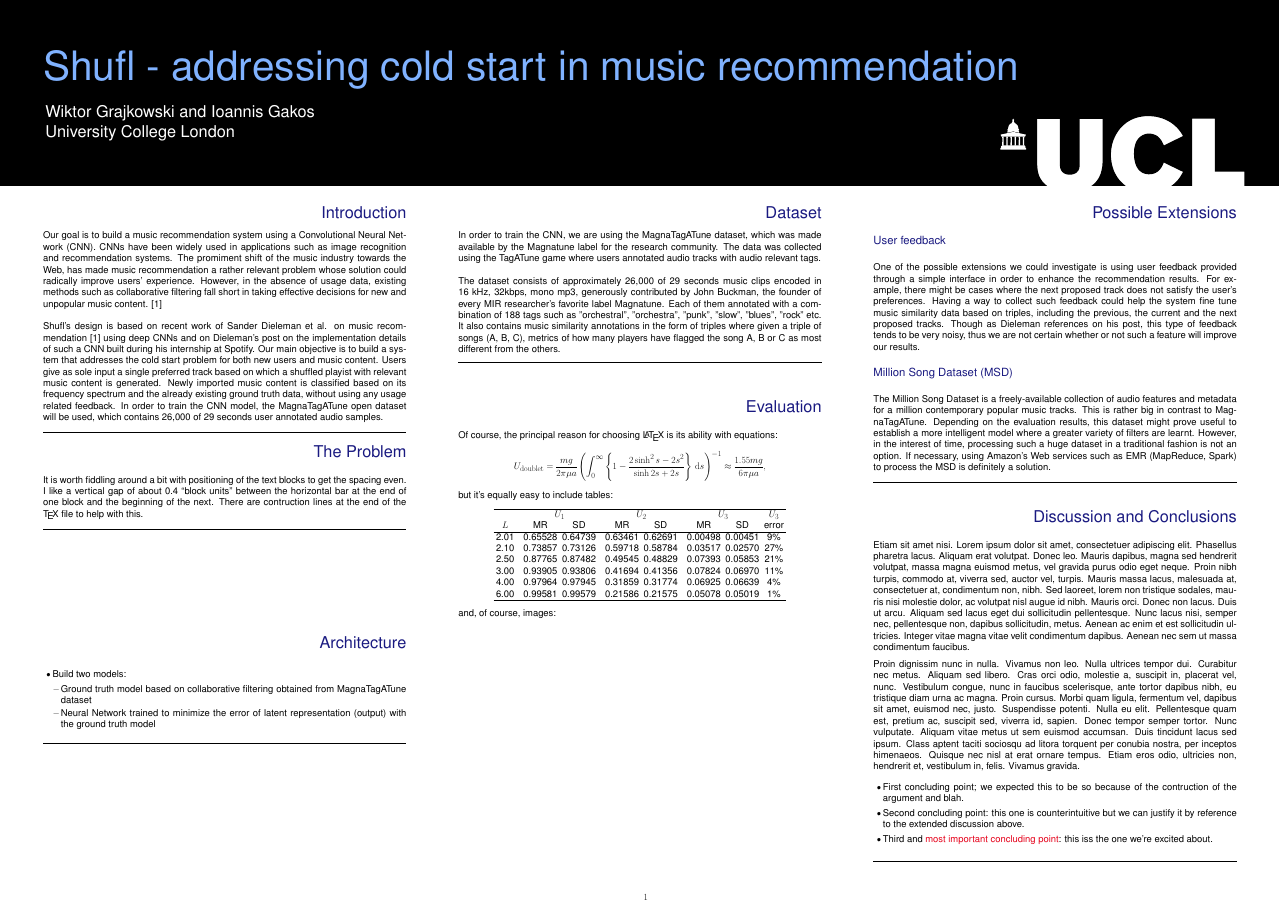
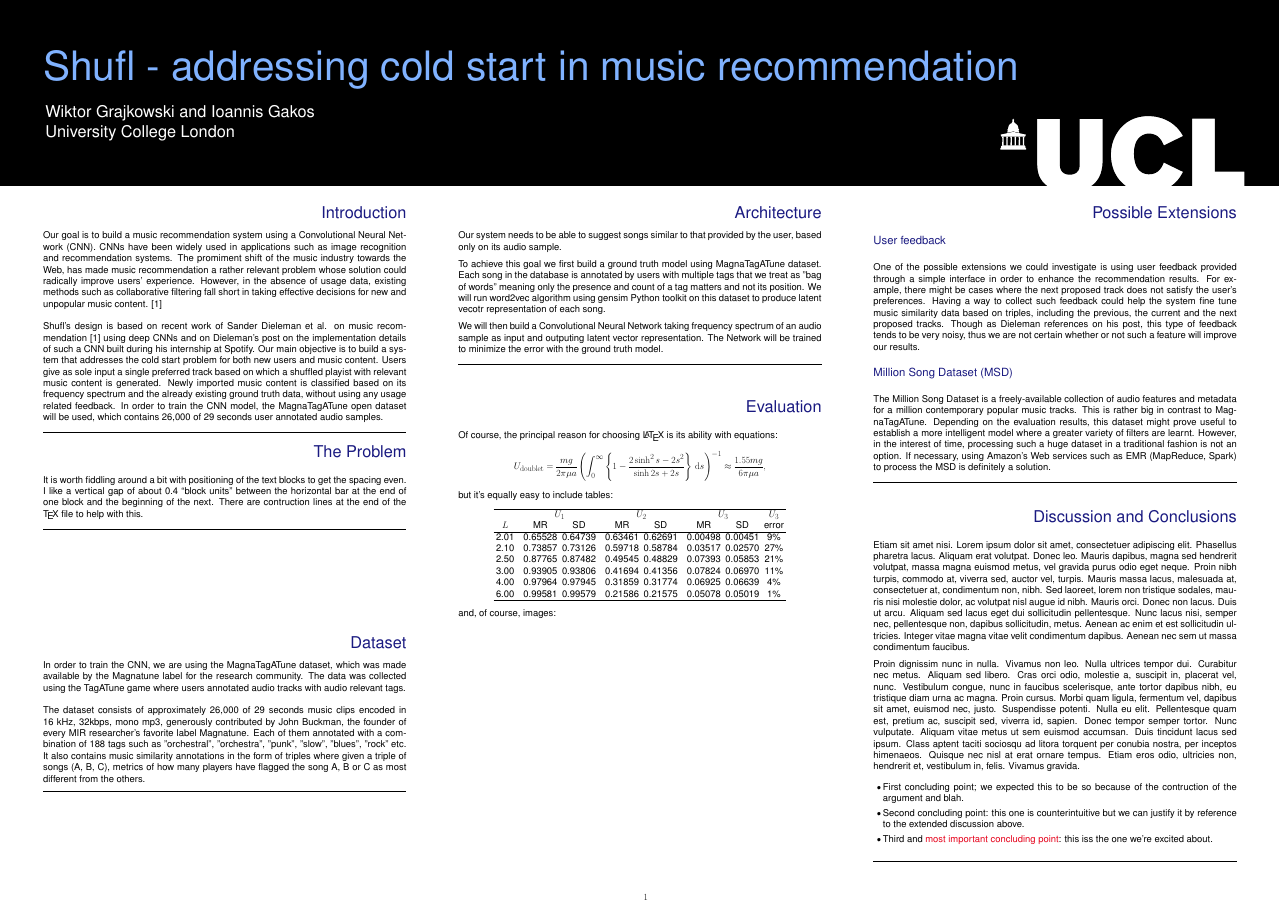
Before and after one commit to iogakos/shufl, a LaTeX poster (poster/poster.tex): the whole page. Compiled offline with pdfLaTeX.

Commit message:
Initial expansion of architecture section

```diff
--- a/poster/poster.tex
+++ b/poster/poster.tex
@@ -136,27 +136,6 @@
   \end{textblock}
 
   \begin{textblock}{7}(0,8.70)
-    \Head{Architecture}
-
-    \sf
-    \begin{itemize}
-      \item Build two models:
-      \begin{itemize}
-        \item Ground truth model based on collaborative filtering obtained from
-          MagnaTagATune dataset
-        \item Neural Network trained to minimize the error of latent
-          representation (output) with the ground truth model
-      \end{itemize}
-    \end{itemize}
-
-    \bigskip
-    \hrule
-  \end{textblock}
-
-  %----------------------------------------------------------------------%
-  %           Second column.                                             %
-  %----------------------------------------------------------------------%
-  \begin{textblock}{7}(8,2.4)
     \Head{Dataset}
     \sf
     In order to train the CNN, we are using the MagnaTagATune dataset, which
@@ -172,6 +151,30 @@
     similarity annotations in the form of triples where given a triple of songs
     (A, B, C), metrics of how many players have flagged the song A, B or C as
     most different from the others.
+
+    \bigskip
+    \hrule
+  \end{textblock}
+
+  %----------------------------------------------------------------------%
+  %           Second column.                                             %
+  %----------------------------------------------------------------------%
+  \begin{textblock}{7}(8,2.4)
+    \Head{Architecture}
+    \sf
+    Our system needs to be able to suggest songs similar to that provided by
+    the user, based only on its audio sample.
+
+    To achieve this goal we first build a ground truth model using
+    MagnaTagATune dataset. Each song in the database is annotated by users with
+    multiple tags that we treat as "bag of words" meaning only the presence and
+    count of a tag matters and not its position. We will run word2vec algorithm
+    using gensim Python toolkit on this dataset to produce latent vecotr
+    representation of each song.
+
+    We will then build a Convolutional Neural Network taking frequency spectrum
+    of an audio sample as input and outputing latent vector representation. The
+    Network will be trained to minimize the error with the ground truth model.
 
     \bigskip
     \hrule
```
